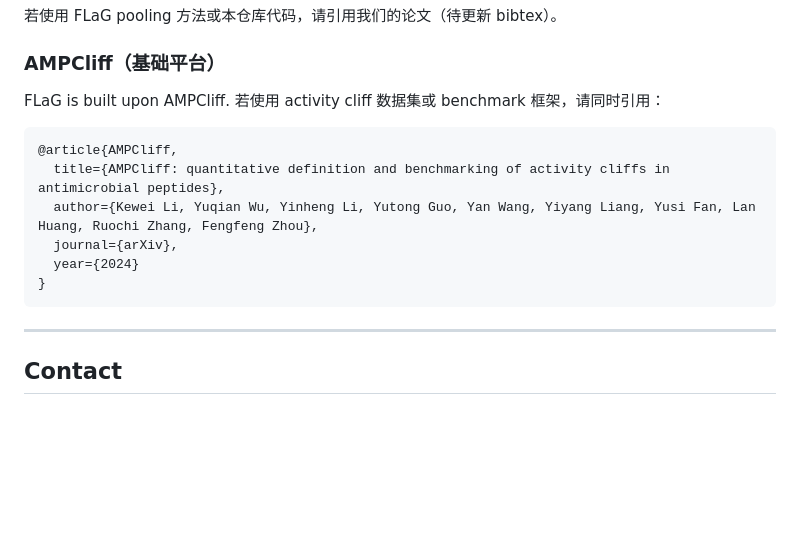
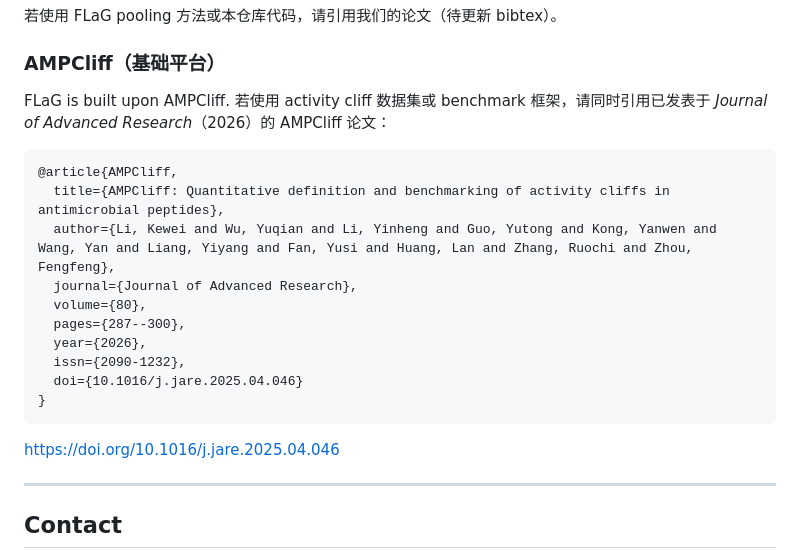
Before and after one commit to Kewei2023/AMPCliff, a Markdown page: README_zh.md, the part around the change. GitHub-like rendering; blank space fills up the shorter version.

Commit message:
Update AMPCliff citation to Journal of Advanced Research 2026

````diff
--- a/README_zh.md
+++ b/README_zh.md
@@ -280,16 +280,22 @@ python downstream_evaluate.py \
 
 ### AMPCliff（基础平台）
 
-FLaG is built upon AMPCliff. 若使用 activity cliff 数据集或 benchmark 框架，请同时引用：
+FLaG is built upon AMPCliff. 若使用 activity cliff 数据集或 benchmark 框架，请同时引用已发表于 *Journal of Advanced Research*（2026）的 AMPCliff 论文：
 
 ```bibtex
 @article{AMPCliff,
-  title={AMPCliff: quantitative definition and benchmarking of activity cliffs in antimicrobial peptides},
-  author={Kewei Li, Yuqian Wu, Yinheng Li, Yutong Guo, Yan Wang, Yiyang Liang, Yusi Fan, Lan Huang, Ruochi Zhang, Fengfeng Zhou},
-  journal={arXiv},
-  year={2024}
+  title={AMPCliff: Quantitative definition and benchmarking of activity cliffs in antimicrobial peptides},
+  author={Li, Kewei and Wu, Yuqian and Li, Yinheng and Guo, Yutong and Kong, Yanwen and Wang, Yan and Liang, Yiyang and Fan, Yusi and Huang, Lan and Zhang, Ruochi and Zhou, Fengfeng},
+  journal={Journal of Advanced Research},
+  volume={80},
+  pages={287--300},
+  year={2026},
+  issn={2090-1232},
+  doi={10.1016/j.jare.2025.04.046}
 }
 ```
+
+https://doi.org/10.1016/j.jare.2025.04.046
 
 ---
 
````
Also changed, not shown: README.md (+11 -5 lines).
